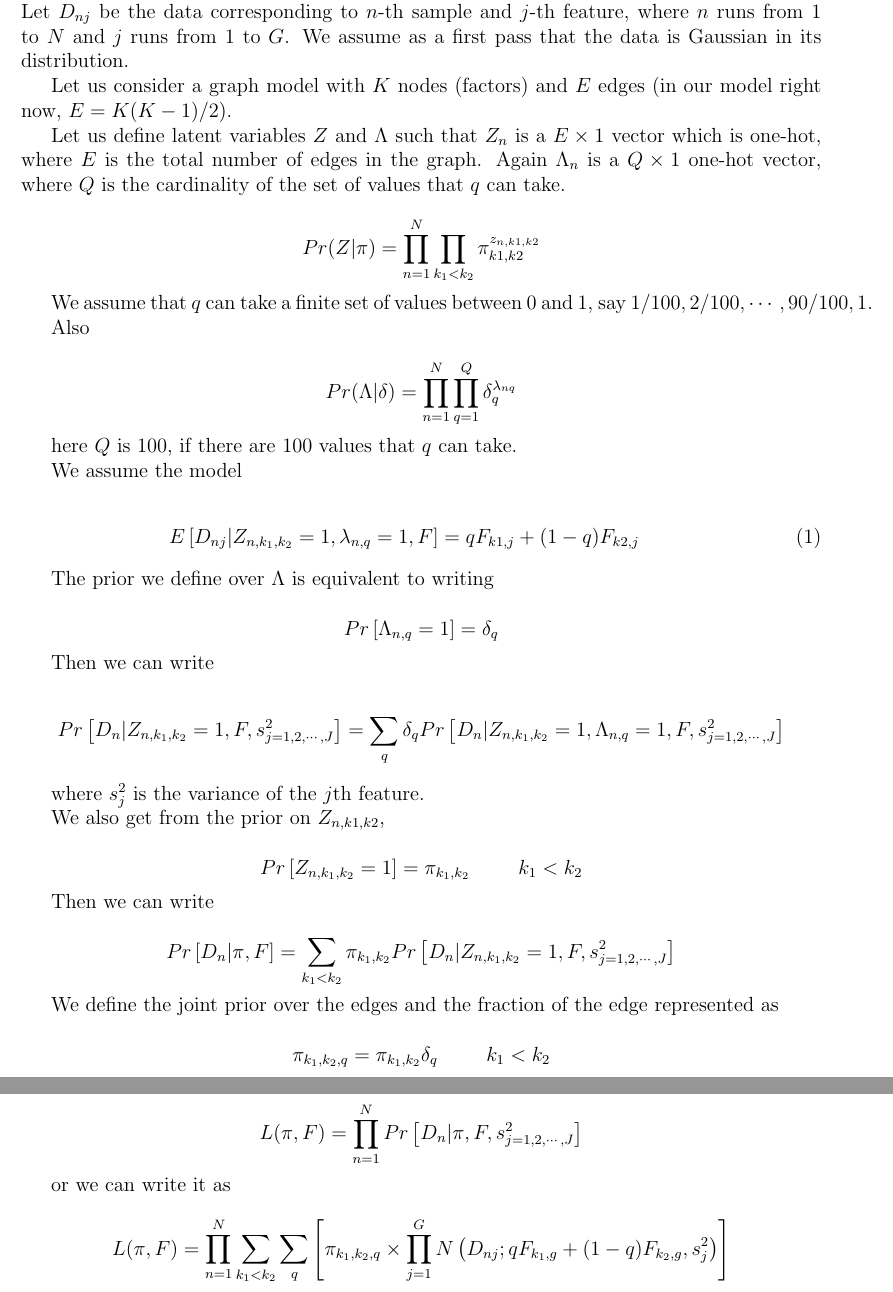
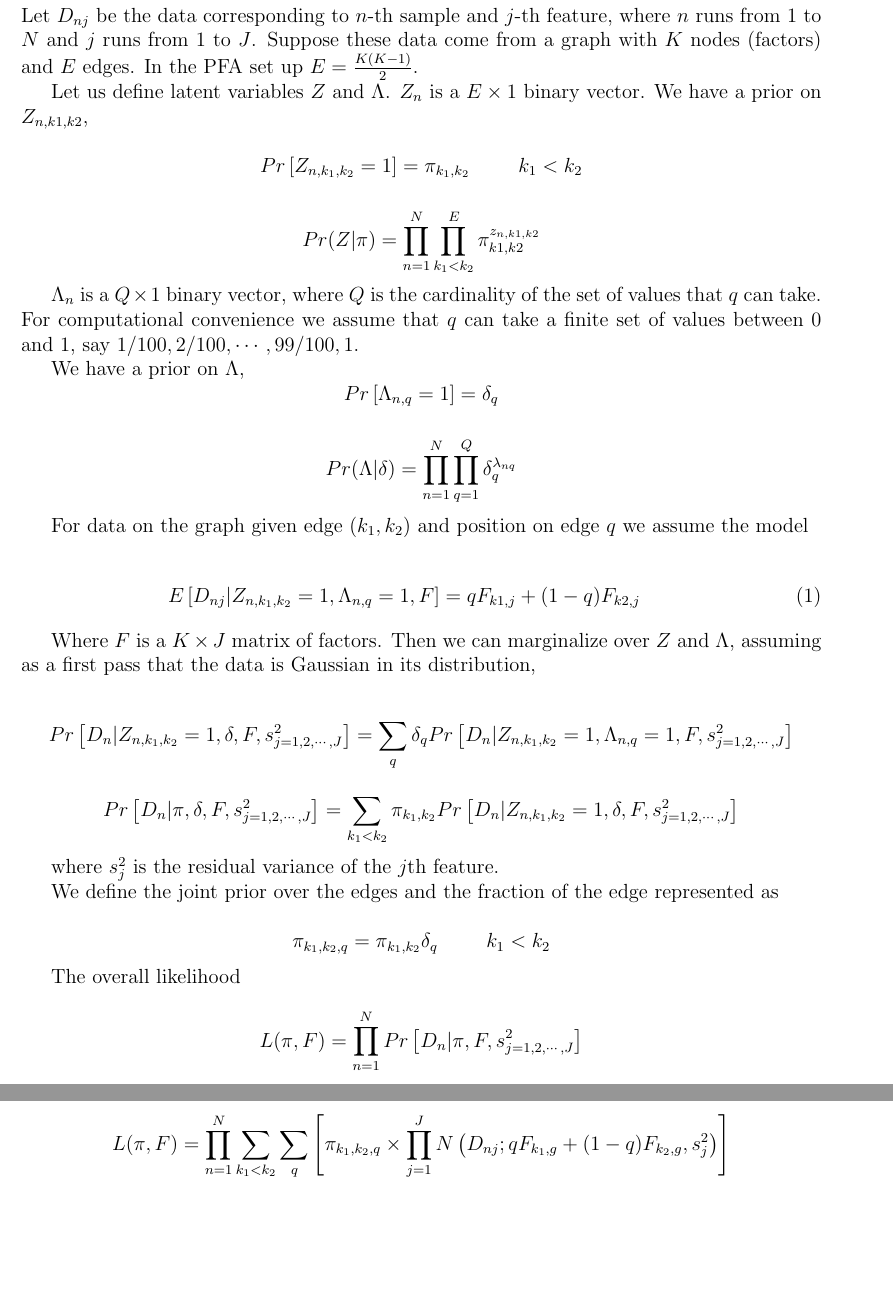
Before and after one commit to gaow/pfar, a LaTeX document (vignettes/pfar_model.tex): two parts of pages 1 and 2 of 8, joined at a grey line, cut so that both start at the same text, the shorter picture padded with empty space. Compiled offline with pdfLaTeX.

Commit message:
Changes to model formulation

```diff
--- a/vignettes/pfar_model.tex
+++ b/vignettes/pfar_model.tex
@@ -11,49 +11,46 @@
 
 \begin{document}
 
-\section{The Model}
+\section{Paired factor analysis (PFA) model}
 
-Let $D_{nj}$ be the data corresponding to $n$-th sample and $j$-th feature, where $n$ runs from $1$ to $N$ and $j$ runs from $1$ to $G$. We assume as a first pass that the data is Gaussian in its distribution.
+Let $D_{nj}$ be the data corresponding to $n$-th sample and $j$-th feature,
+where $n$ runs from $1$ to $N$ and $j$ runs from $1$ to $J$.
+Suppose these data come from a graph with $K$ nodes (factors) and $E$ edges. In the
+PFA set up $E=\frac{K(K-1)}{2}$.
 
-Let us consider a graph model with $K$ nodes (factors) and $E$ edges (in our model right now, $E=K(K-1)/2$).
+Let us define latent variables $Z$ and $\Lambda$. $Z_{n}$ is a $E
+\times 1$ binary vector. We have a prior on $Z_{n,k1,k2}$,
 
-Let us define latent variables $Z$ and $\Lambda$ such that $Z_{n}$ is a $E \times 1$ vector which is one-hot, where $E$ is the total number of edges in the graph. Again $\Lambda_{n}$ is a $Q \times 1$ one-hot vector, where $Q$ is the cardinality of the set of values that $q$ can take.
+$$ Pr \left [ Z_{n, k_1, k_2} = 1 \right ] = \pi_{k_1,k_2} \hspace{1 cm} k_1 < k_2$$
 
-$$  Pr (Z |  \pi )  = \prod_{n=1}^{N} \prod_{k_1 < k_2} \pi_{k1,k2}^{z_{n,k1,k2}} $$
+$$  Pr (Z |  \pi )  = \prod_{n=1}^{N} \prod_{k_1 < k_2}^E \pi_{k1,k2}^{z_{n,k1,k2}} $$
 
-We assume that $q$ can take a finite set of values between $0$ and $1$,
-say $1/100, 2/100, \cdots, 90/100, 1$.
+$\Lambda_{n}$ is a $Q \times 1$ binary vector, where $Q$ is the cardinality of the set of values that $q$ can take.
+For computational convenience we assume that $q$ can take a finite set of values between $0$ and $1$,
+say $1/100, 2/100, \cdots, 99/100, 1$.
 
-Also
+We have a prior on  $\Lambda$,
+$$ Pr \left [ \Lambda_{n, q} = 1 \right ] = \delta_{q}  $$
 
 $$  Pr (\Lambda | \delta ) = \prod_{n=1}^{N} \prod_{q=1}^{Q} \delta_{q}^{\lambda_{nq}} $$
 
-here $Q$ is $100$, if there are $100$ values that $q$ can take.
-
-We assume the model
+For data on the graph given edge $(k_1, k_2)$ and position on edge $q$ we assume the model
 
 \begin{eqnarray}
- E \left [ D_{nj} | Z_{n, k_1, k_2} = 1, \lambda_{n,q}=1, F \right] = q F_{k1,j} + (1-q) F_{k2,j}
+ E \left [ D_{nj} | Z_{n, k_1, k_2} = 1, \Lambda_{n,q}=1, F \right] = q F_{k1,j} + (1-q) F_{k2,j}
 \end{eqnarray}
 
-The prior we define over $\Lambda$ is equivalent to writing
+Where $F$ is a $K\times J$ matrix of factors.
+Then we can marginalize over $Z$ and $\Lambda$, assuming as a first pass
+that the data is Gaussian in its distribution,
 
-$$ Pr \left [ \Lambda_{n, q} = 1 \right ] = \delta_{q}  $$
-
-Then we can write
-
-$$ Pr \left [ D_{n} | Z_{n, k_1, k_2}=1, F, s^2_{j=1,2,\cdots,J} \right ] = \sum_{q} \delta_{q} Pr \left [D_{n} | Z_{n, k_1, k_2}=1, \Lambda_{n, q}=1, F, s^2_{j=1,2,\cdots,J} \right ] $$
-
-where $s^2_{j}$ is the variance of the $j$th feature.
-
-We also get from the prior on $Z_{n,k1,k2}$,
-
-$$ Pr \left [ Z_{n, k_1, k_2} = 1 \right ] = \pi_{k_1,k_2} \hspace{1 cm} k_1 < k_2$$
-
-Then we can write
+$$ Pr \left [ D_{n} | Z_{n, k_1, k_2}=1, \delta, F, s^2_{j=1,2,\cdots,J} \right ] = \sum_{q} \delta_{q} Pr \left [D_{n} | Z_{n, k_1, k_2}=1, \Lambda_{n, q}=1, F, s^2_{j=1,2,\cdots,J} \right ] $$
 
 
- $$ Pr \left [ D_{n} | \pi, F \right ] = \sum_{k_1 < k_2} \pi_{k_1, k_2} Pr \left [ D_{n} | Z_{n, k_1, k_2}=1, F, s^2_{j=1,2,\cdots,J} \right ] $$
+ $$ Pr \left [ D_{n} | \pi, \delta, F, s^2_{j=1,2,\cdots,J} \right ] = \sum_{k_1 < k_2}
+ \pi_{k_1, k_2} Pr \left [ D_{n} | Z_{n, k_1, k_2}=1, \delta, F, s^2_{j=1,2,\cdots,J} \right ] $$
+
+where $s^2_{j}$ is the residual variance of the $j$th feature.
 
 We define the joint prior over the edges and the fraction of the edge represented as
 
@@ -65,7 +62,7 @@ $$ L(\pi, F) = \prod_{n=1}^{N} Pr \left [ D_{n} | \pi, F, s^2_{j=1,2,\cdots,J} \
 
 or we can write it as
 
-$$L(\pi, F) = \prod_{n=1}^{N} \sum_{k_1 < k_2} \sum_{q} \left [ \pi_{k_1,k_2, q} \times \prod_{j=1}^{G} N \left (D_{nj}; q F_{k_1,g} + (1-q) F_{k_2, g}, s^2_{j} \right) \right ]  $$
+$$L(\pi, F) = \prod_{n=1}^{N} \sum_{k_1 < k_2} \sum_{q} \left [ \pi_{k_1,k_2, q} \times \prod_{j=1}^{J} N \left (D_{nj}; q F_{k_1,g} + (1-q) F_{k_2, g}, s^2_{j} \right) \right ]  $$
 
 And the log likelihood
 
```
Also changed, not shown: vignettes/pfar_model.pdf, vignettes/pfar_model.tex (30 more changed lines).
